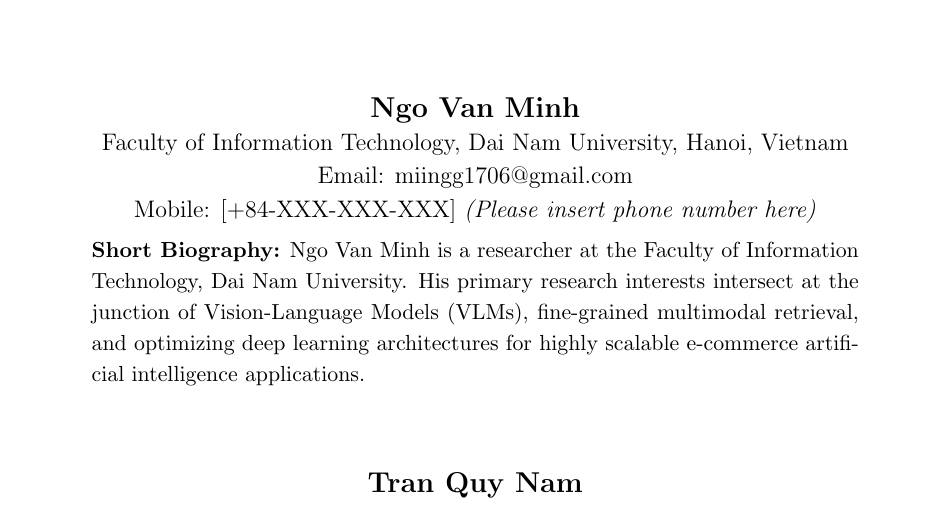
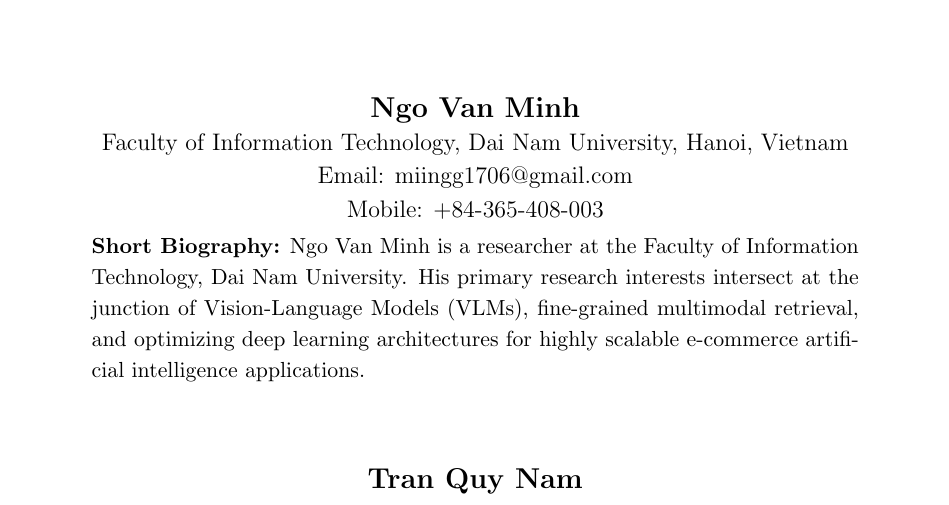
Before and after one commit to Ngo-Miingg/FashionVLM, a LaTeX paper (paper_latex/submission_manuscript.tex): part of page 1 of 5, cut so that both start at the same text. Compiled offline with pdfLaTeX.

Commit message:
Update author's mobile phone number in submission manuscript

```diff
--- a/paper_latex/submission_manuscript.tex
+++ b/paper_latex/submission_manuscript.tex
@@ -29,7 +29,7 @@
     \normalsize
     Faculty of Information Technology, Dai Nam University, Hanoi, Vietnam \\
     Email: miingg1706@gmail.com \\
-    Mobile: [+84-XXX-XXX-XXX] \textit{(Please insert phone number here)} \\
+    Mobile: +84-365-408-003 \\
     \vspace{0.3cm}
     \begin{minipage}{0.85\textwidth}
     \small \textbf{Short Biography:} Ngo Van Minh is a researcher at the Faculty of Information Technology, Dai Nam University. His primary research interests intersect at the junction of Vision-Language Models (VLMs), fine-grained multimodal retrieval, and optimizing deep learning architectures for highly scalable e-commerce artificial intelligence applications.
```
